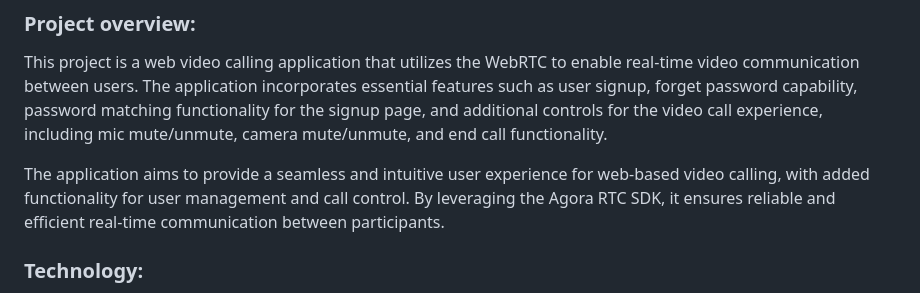
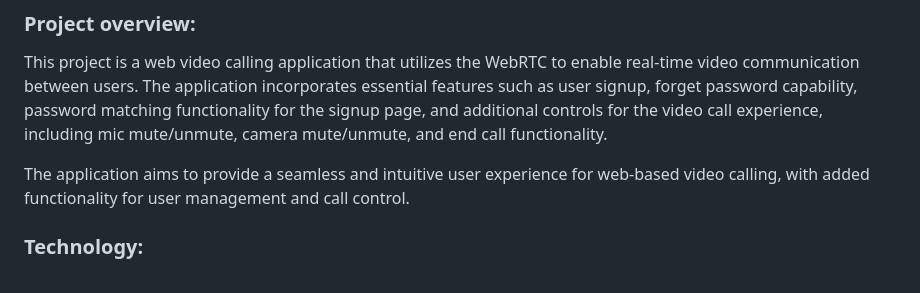
Before and after one commit to master-oulkar/connectRTC, a Markdown page: README.md, the part around the change. Drawn GitHub-style.

Commit message:
project overview correction

```diff
--- a/README.md
+++ b/README.md
@@ -19,7 +19,7 @@
 
 This project is a web video calling application that utilizes the WebRTC to enable real-time video communication between users. The application incorporates essential features such as user signup, forget password capability, password matching functionality for the signup page, and additional controls for the video call experience, including mic mute/unmute, camera mute/unmute, and end call functionality.
 
-The application aims to provide a seamless and intuitive user experience for web-based video calling, with added functionality for user management and call control. By leveraging the Agora RTC SDK, it ensures reliable and efficient real-time communication between participants.
+The application aims to provide a seamless and intuitive user experience for web-based video calling, with added functionality for user management and call control.
 
 <div id="Technology"/>
 
```
